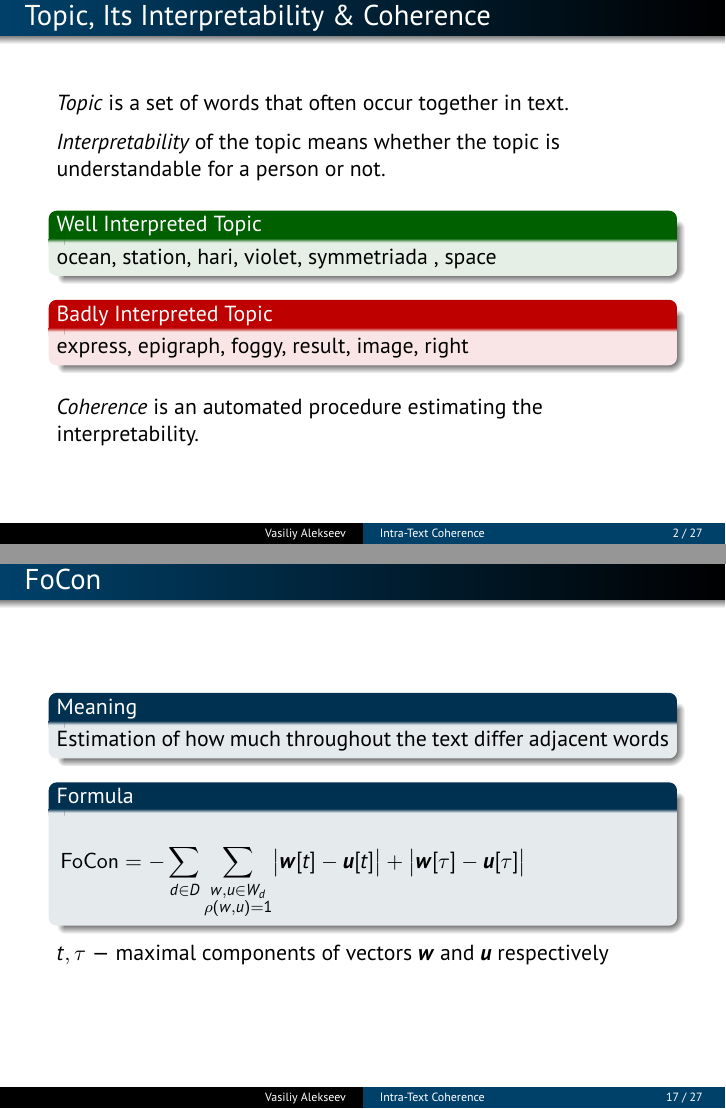
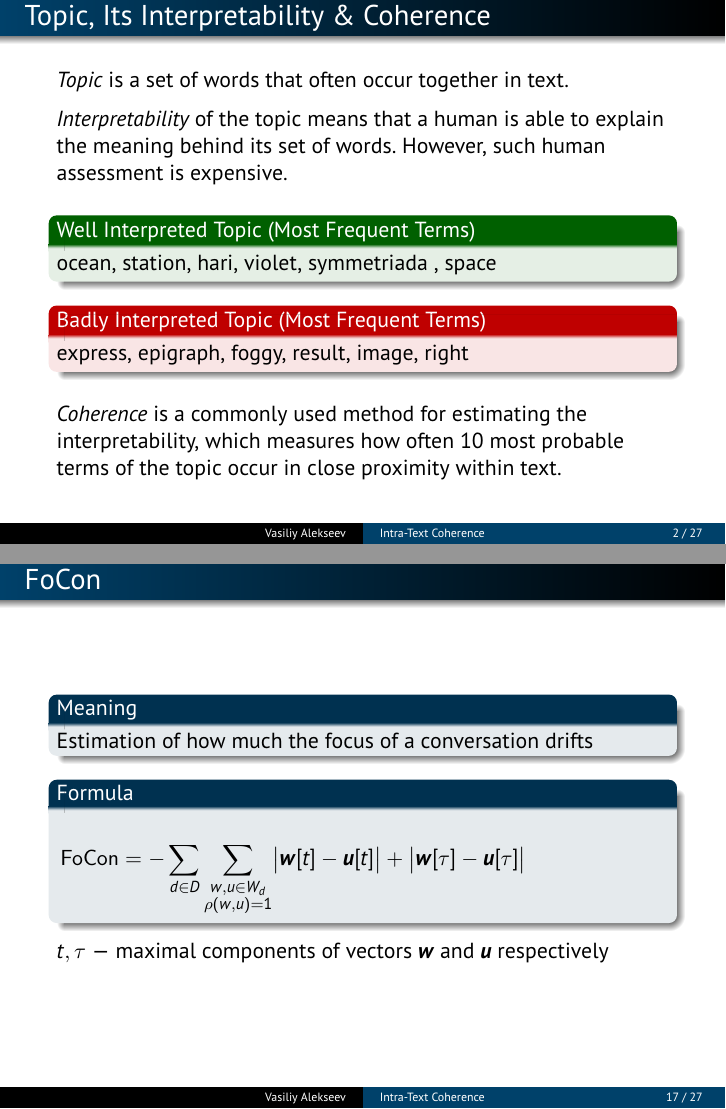
Before and after one commit to Alvant/Coherence, LaTeX slides (Dialogue 2018/CoherenceDialogue.tex): pages 2 and 17 of 27, joined at a grey line. Compiled offline with pdfLaTeX.

Commit message:
fix english language typos

```diff
--- a/Dialogue 2018/CoherenceDialogue.tex
+++ b/Dialogue 2018/CoherenceDialogue.tex
@@ -163,23 +163,24 @@
 
   \medskip
 
-  \emph{Interpretability} of the topic means whether the topic is understandable for a person or not.
+  \emph{Interpretability} of the topic means that a human is able to explain the meaning behind its set of words.
+  However, such human assessment is expensive.
 
   \vspace{0.25cm}
 
-  \begin{exampleblock}{Well Interpreted Topic}
+  \begin{exampleblock}{Well Interpreted Topic (Most Frequent Terms)}
     % океан, станция, хари, фиолетовый, симметриада, космос
     ocean, station, hari, violet, symmetriada , space
   \end{exampleblock}
 
-  \begin{alertblock}{Badly Interpreted Topic}
+  \begin{alertblock}{Badly Interpreted Topic (Most Frequent Terms)}
     % экспресс, эпиграф, туманный, результат, образ, право
     express, epigraph, foggy, result, image, right
   \end{alertblock}
 
   \vspace{0.25cm}
 
-  \emph{Coherence} is an automated procedure estimating the interpretability.
+  \emph{Coherence} is a commonly used method for estimating the interpretability, which measures how often 10 most probable terms of the topic occur in close proximity within text.
 \end{frame}
 
 
@@ -404,7 +405,7 @@
 
 \begin{frame}{FoCon}
   \begin{block}{Meaning}
-    Estimation of how much throughout the text differ adjacent words
+    Estimation of how much the focus of a conversation drifts
   \end{block}
 
   \begin{block}{Formula}
```
